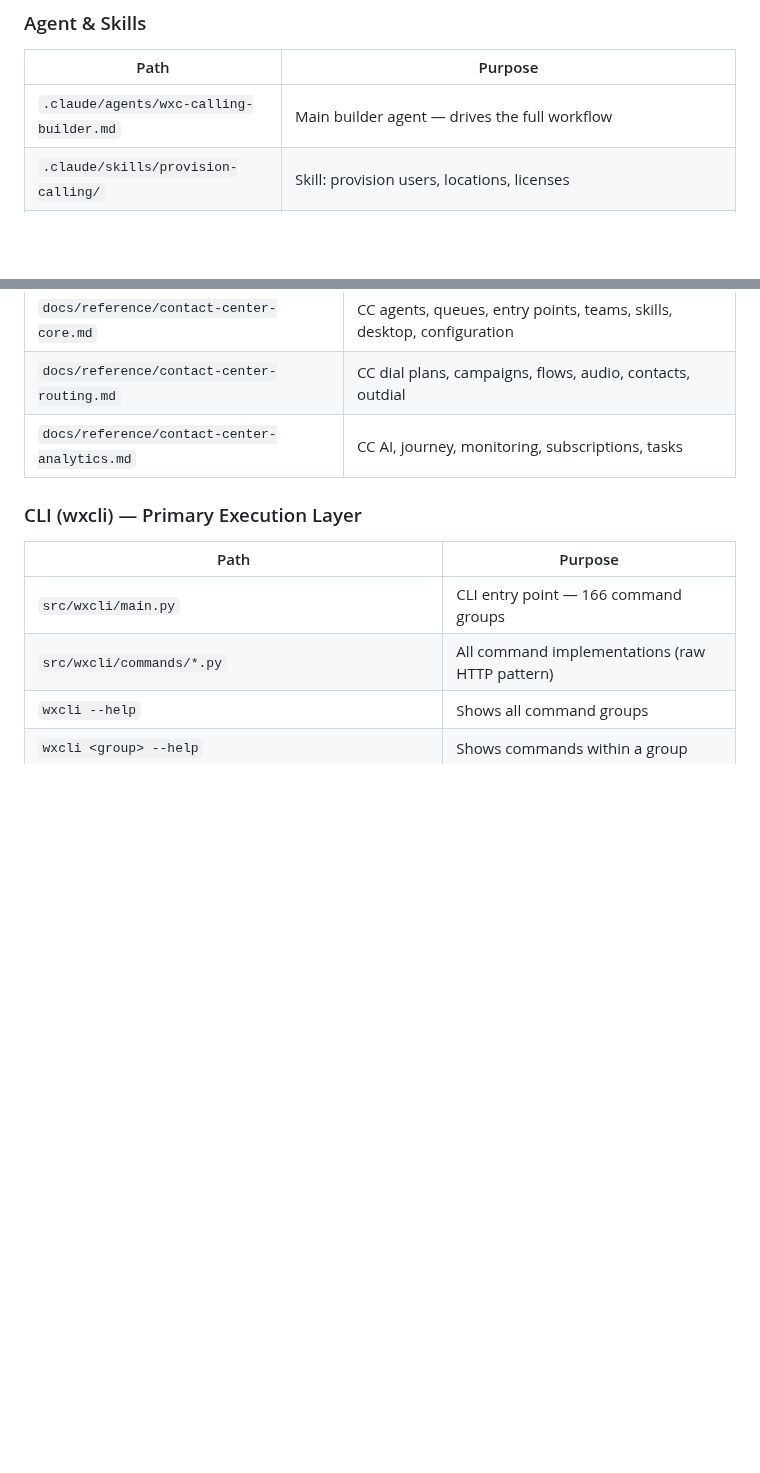
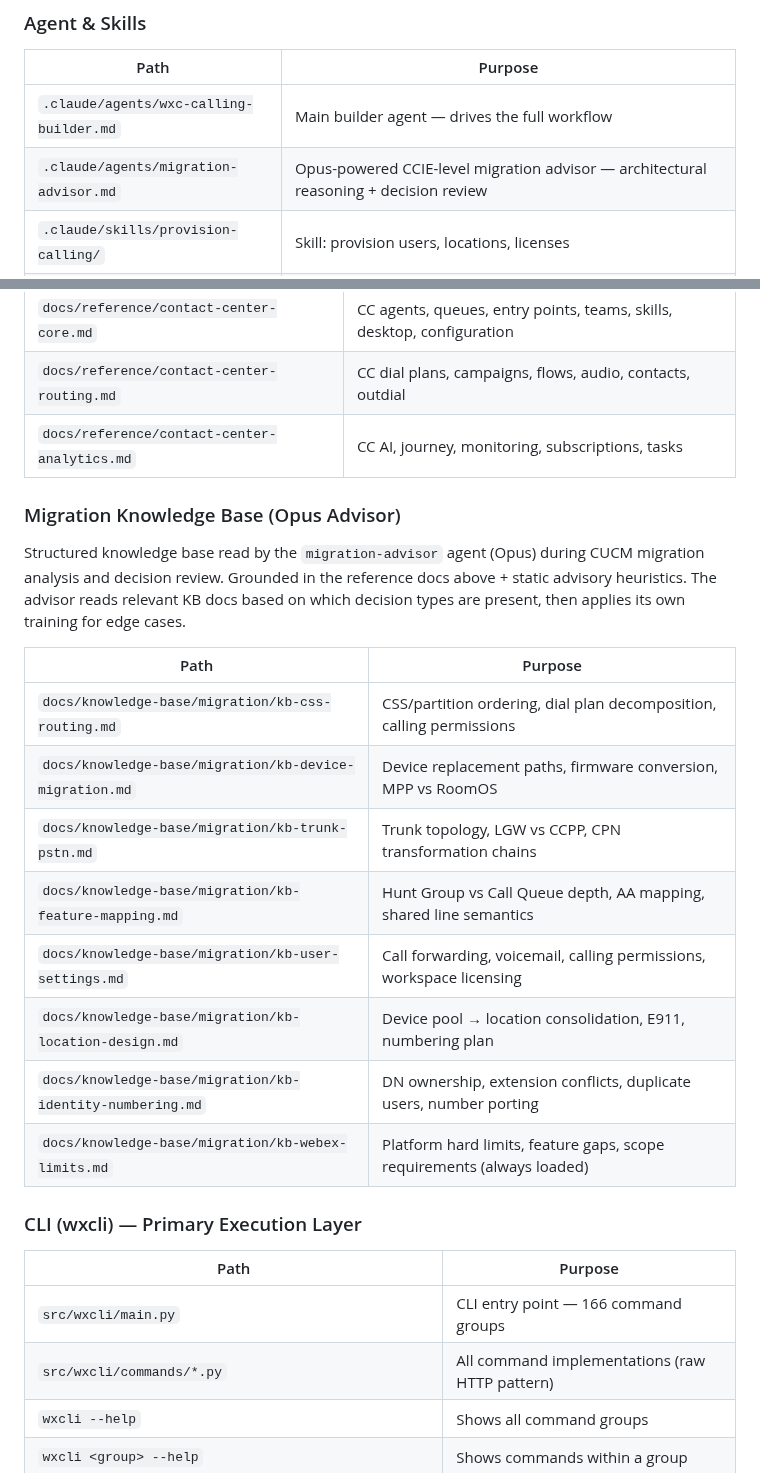
Before and after one commit to achobgood/wxops, a Markdown page: CLAUDE.md, 2 parts joined by grey strips. Drawn GitHub-style; blank space fills up the shorter version.

Commit message:
docs: add migration-advisor agent and knowledge base to CLAUDE.md
Documents the Opus-powered migration advisor agent, 8 migration knowledge
base docs, and the advisory workflow integration into cucm-migrate skill.

Co-Authored-By: Claude Opus 4.6 (1M context) <noreply@anthropic.com>

```diff
--- a/CLAUDE.md
+++ b/CLAUDE.md
@@ -28,6 +28,7 @@ below for what the pipeline does.
 | Path | Purpose |
 |------|---------|
 | `.claude/agents/wxc-calling-builder.md` | Main builder agent — drives the full workflow |
+| `.claude/agents/migration-advisor.md` | Opus-powered CCIE-level migration advisor — architectural reasoning + decision review |
 | `.claude/skills/provision-calling/` | Skill: provision users, locations, licenses |
 | `.claude/skills/teardown/` | Skill: dependency-safe teardown, `wxcli cleanup`, manual deletion procedure |
 | `.claude/skills/configure-features/` | Skill: set up call features (AA, CQ, HG, etc.; CX Essentials → see customer-assist skill) |
@@ -126,6 +127,21 @@ below for what the pipeline does.
 | `docs/reference/contact-center-routing.md` | CC dial plans, campaigns, flows, audio, contacts, outdial |
 | `docs/reference/contact-center-analytics.md` | CC AI, journey, monitoring, subscriptions, tasks |
 
+### Migration Knowledge Base (Opus Advisor)
+
+Structured knowledge base read by the `migration-advisor` agent (Opus) during CUCM migration analysis and decision review. Grounded in the reference docs above + static advisory heuristics. The advisor reads relevant KB docs based on which decision types are present, then applies its own training for edge cases.
+
+| Path | Purpose |
+|------|---------|
+| `docs/knowledge-base/migration/kb-css-routing.md` | CSS/partition ordering, dial plan decomposition, calling permissions |
+| `docs/knowledge-base/migration/kb-device-migration.md` | Device replacement paths, firmware conversion, MPP vs RoomOS |
+| `docs/knowledge-base/migration/kb-trunk-pstn.md` | Trunk topology, LGW vs CCPP, CPN transformation chains |
+| `docs/knowledge-base/migration/kb-feature-mapping.md` | Hunt Group vs Call Queue depth, AA mapping, shared line semantics |
+| `docs/knowledge-base/migration/kb-user-settings.md` | Call forwarding, voicemail, calling permissions, workspace licensing |
+| `docs/knowledge-base/migration/kb-location-design.md` | Device pool → location consolidation, E911, numbering plan |
+| `docs/knowledge-base/migration/kb-identity-numbering.md` | DN ownership, extension conflicts, duplicate users, number porting |
+| `docs/knowledge-base/migration/kb-webex-limits.md` | Platform hard limits, feature gaps, scope requirements (always loaded) |
+
 ### CLI (wxcli) — Primary Execution Layer
 
 | Path | Purpose |
```
Also changed, not shown: other parts of CLAUDE.md (+2 -0 lines).
